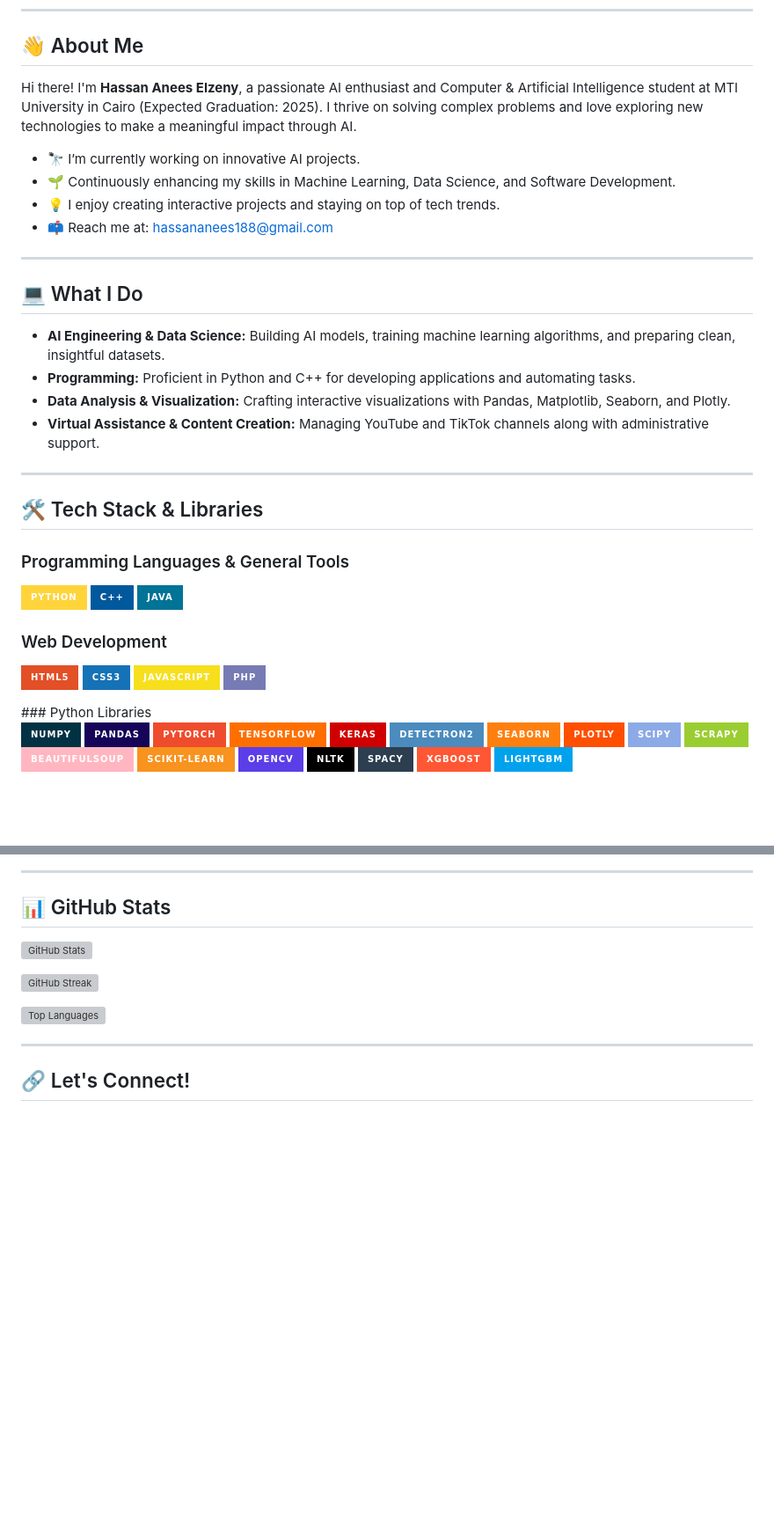
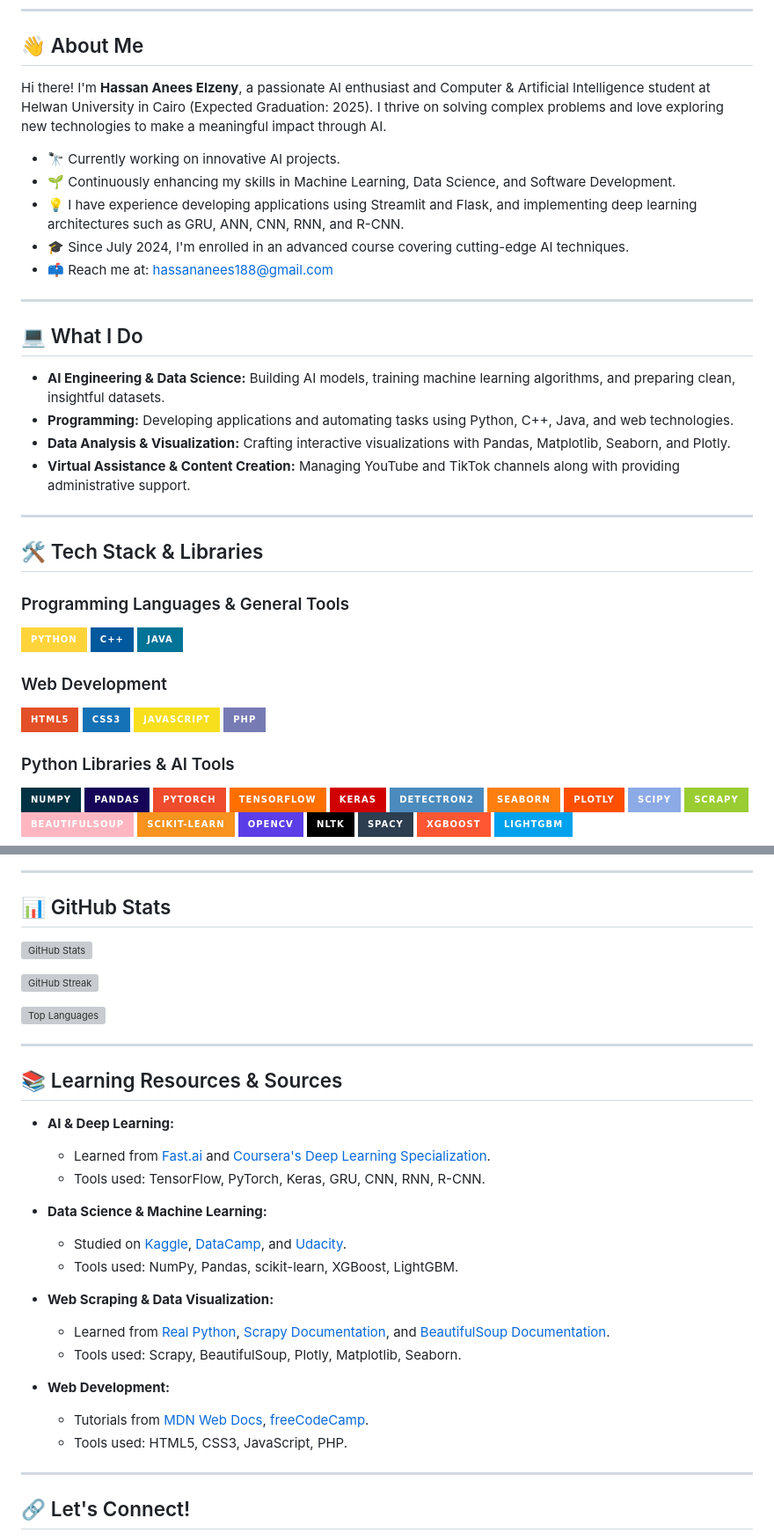
Before and after one commit to HassanAnees1/HassanAnees1, a Markdown page: README.md, 2 parts joined by grey strips. Shown: that part at 88% size. Drawn GitHub-style; badges without logos; blank space fills up the shorter version; grey boxes are pictures that could not be loaded.

Commit message:
Update README.md
Signed-off-by: Hassan Elzeny <107946473+HassanAnees1@users.noreply.github.com>

```diff
--- a/README.md
+++ b/README.md
@@ -12,11 +12,12 @@
 
 ## 👋 About Me
 
-Hi there! I'm **Hassan Anees Elzeny**, a passionate AI enthusiast and Computer & Artificial Intelligence student at MTI University in Cairo (Expected Graduation: 2025). I thrive on solving complex problems and love exploring new technologies to make a meaningful impact through AI.
+Hi there! I'm **Hassan Anees Elzeny**, a passionate AI enthusiast and Computer & Artificial Intelligence student at Helwan University in Cairo (Expected Graduation: 2025). I thrive on solving complex problems and love exploring new technologies to make a meaningful impact through AI.
 
-- 🔭 I’m currently working on innovative AI projects.
+- 🔭 Currently working on innovative AI projects.
 - 🌱 Continuously enhancing my skills in Machine Learning, Data Science, and Software Development.
-- 💡 I enjoy creating interactive projects and staying on top of tech trends.
+- 💡 I have experience developing applications using Streamlit and Flask, and implementing deep learning architectures such as GRU, ANN, CNN, RNN, and R-CNN.
+- 🎓 Since July 2024, I'm enrolled in an advanced course covering cutting-edge AI techniques.
 - 📫 Reach me at: [hassananees188@gmail.com](mailto:hassananees188@gmail.com)
 
 ---
@@ -24,11 +25,12 @@ Hi there! I'm **Hassan Anees Elzeny**, a passionate AI enthusiast and Computer &
 ## 💻 What I Do
 
 - **AI Engineering & Data Science:** Building AI models, training machine learning algorithms, and preparing clean, insightful datasets.
-- **Programming:** Proficient in Python and C++ for developing applications and automating tasks.
+- **Programming:** Developing applications and automating tasks using Python, C++, Java, and web technologies.
 - **Data Analysis & Visualization:** Crafting interactive visualizations with Pandas, Matplotlib, Seaborn, and Plotly.
-- **Virtual Assistance & Content Creation:** Managing YouTube and TikTok channels along with administrative support.
+- **Virtual Assistance & Content Creation:** Managing YouTube and TikTok channels along with providing administrative support.
 
 ---
+
 ## 🛠️ Tech Stack & Libraries
 
 ### Programming Languages & General Tools
@@ -45,5 +47,6 @@ Hi there! I'm **Hassan Anees Elzeny**, a passionate AI enthusiast and Computer &
   <img src="https://img.shields.io/badge/JavaScript-F7DF1E?style=for-the-badge&logo=javascript&logoColor=black" alt="JavaScript" />
   <img src="https://img.shields.io/badge/PHP-777BB4?style=for-the-badge&logo=php&logoColor=white" alt="PHP" />
 </p>
-### Python Libraries
+
+### Python Libraries & AI Tools
 <p align="left">
@@ -138,4 +140,23 @@ Hi there! I'm **Hassan Anees Elzeny**, a passionate AI enthusiast and Computer &
 
+---
+
+## 📚 Learning Resources & Sources
+
+- **AI & Deep Learning:**
+  - Learned from [Fast.ai](https://www.fast.ai/) and [Coursera's Deep Learning Specialization](https://www.coursera.org/specializations/deep-learning).
+  - Tools used: TensorFlow, PyTorch, Keras, GRU, CNN, RNN, R-CNN.
+
+- **Data Science & Machine Learning:**
+  - Studied on [Kaggle](https://www.kaggle.com/), [DataCamp](https://www.datacamp.com/), and [Udacity](https://www.udacity.com/).
+  - Tools used: NumPy, Pandas, scikit-learn, XGBoost, LightGBM.
+
+- **Web Scraping & Data Visualization:**
+  - Learned from [Real Python](https://realpython.com/), [Scrapy Documentation](https://docs.scrapy.org/), and [BeautifulSoup Documentation](https://www.crummy.com/software/BeautifulSoup/bs4/doc/).
+  - Tools used: Scrapy, BeautifulSoup, Plotly, Matplotlib, Seaborn.
+
+- **Web Development:**
+  - Tutorials from [MDN Web Docs](https://developer.mozilla.org/), [freeCodeCamp](https://www.freecodecamp.org/).
+  - Tools used: HTML5, CSS3, JavaScript, PHP.
 
 ---
 
```
Also changed, not shown: other parts of README.md (+9 -13 lines).
